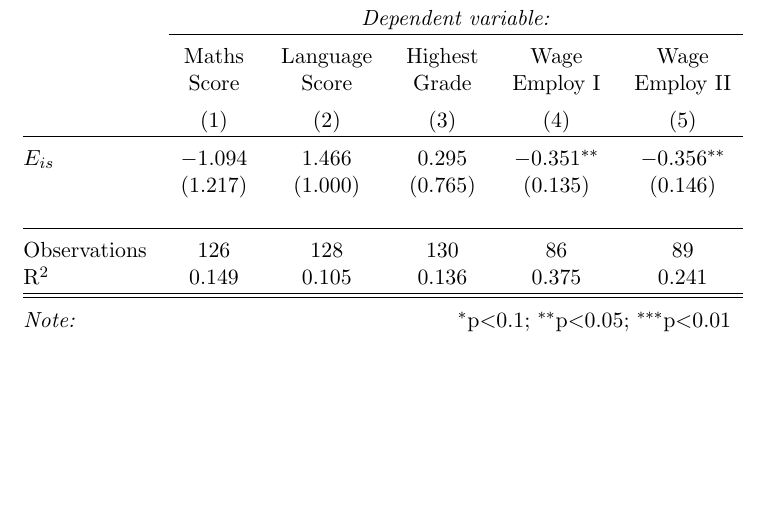
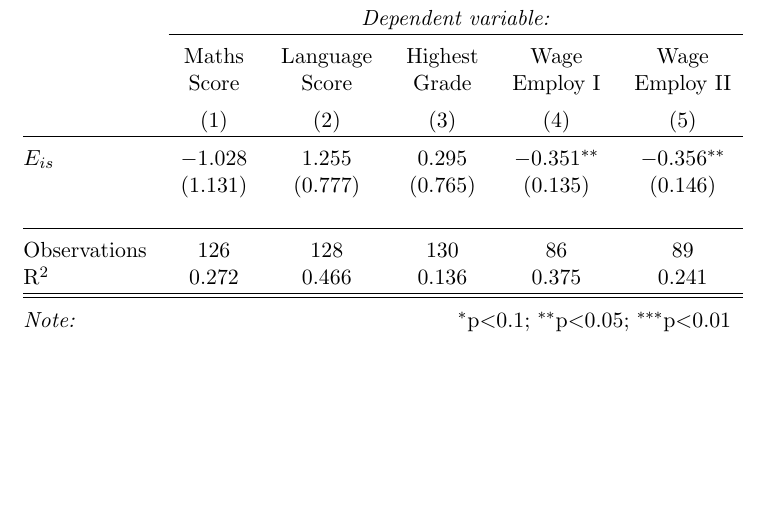
Before and after one commit to lemitaye/potential_research-Young_Lives, a LaTeX document (tex/IMTI_main.tex, which reads tex/tables/tableIV.tex): part of page 3 of 3, cut so that both start at the same text. Compiled offline with pdfLaTeX.

Commit message:
updated table

```diff
--- a/tex/tables/tableIV.tex
+++ b/tex/tables/tableIV.tex
@@ -14,12 +14,12 @@
  & Score & Score & Grade & Employ I & Employ II \\
 \\[-1.8ex] & (1) & (2) & (3) & (4) & (5)\\
 \hline \\[-1.8ex]
- $E_{is}$ & $-$1.094 & 1.466 & 0.295 & $-$0.351$^{**}$ & $-$0.356$^{**}$ \\
-  & (1.217) & (1.000) & (0.765) & (0.135) & (0.146) \\
+ $E_{is}$ & $-$1.028 & 1.255 & 0.295 & $-$0.351$^{**}$ & $-$0.356$^{**}$ \\
+  & (1.131) & (0.777) & (0.765) & (0.135) & (0.146) \\
   & & & & & \\
 \hline \\[-1.8ex]
 Observations & 126 & 128 & 130 & 86 & 89 \\
-R$^{2}$ & 0.149 & 0.105 & 0.136 & 0.375 & 0.241 \\
+R$^{2}$ & 0.272 & 0.466 & 0.136 & 0.375 & 0.241 \\
 \hline
 \hline \\[-1.8ex]
 \textit{Note:}  & \multicolumn{5}{r}{$^{*}$p$<$0.1; $^{**}$p$<$0.05; $^{***}$p$<$0.01} \\
```
Also changed, not shown: tex/tables/tableIV.tex (2 more changed lines), 1 other file.
